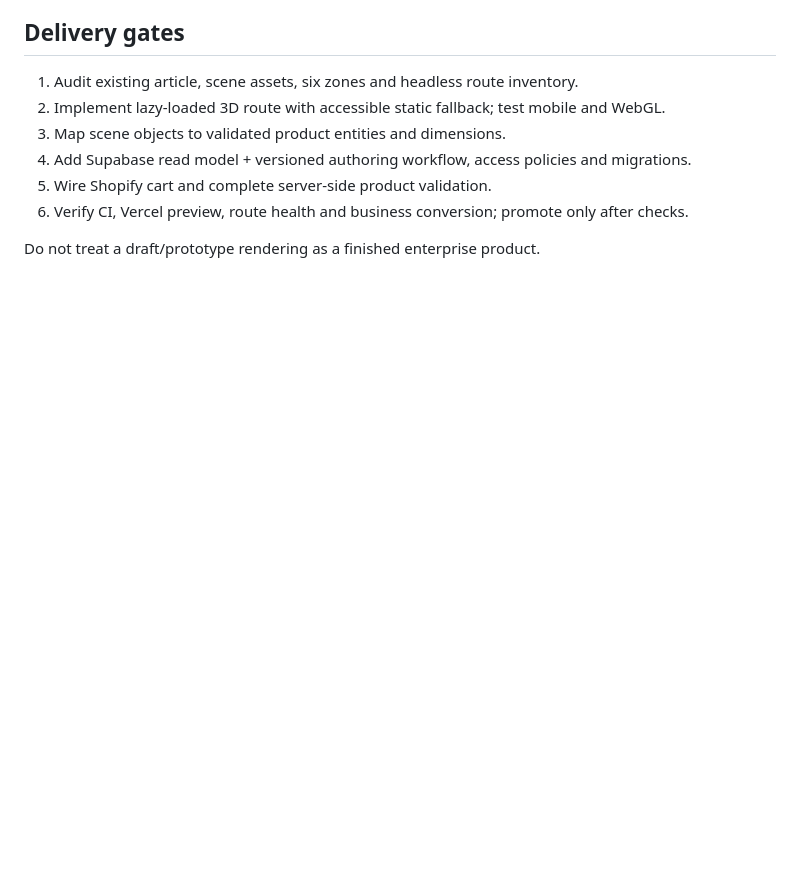
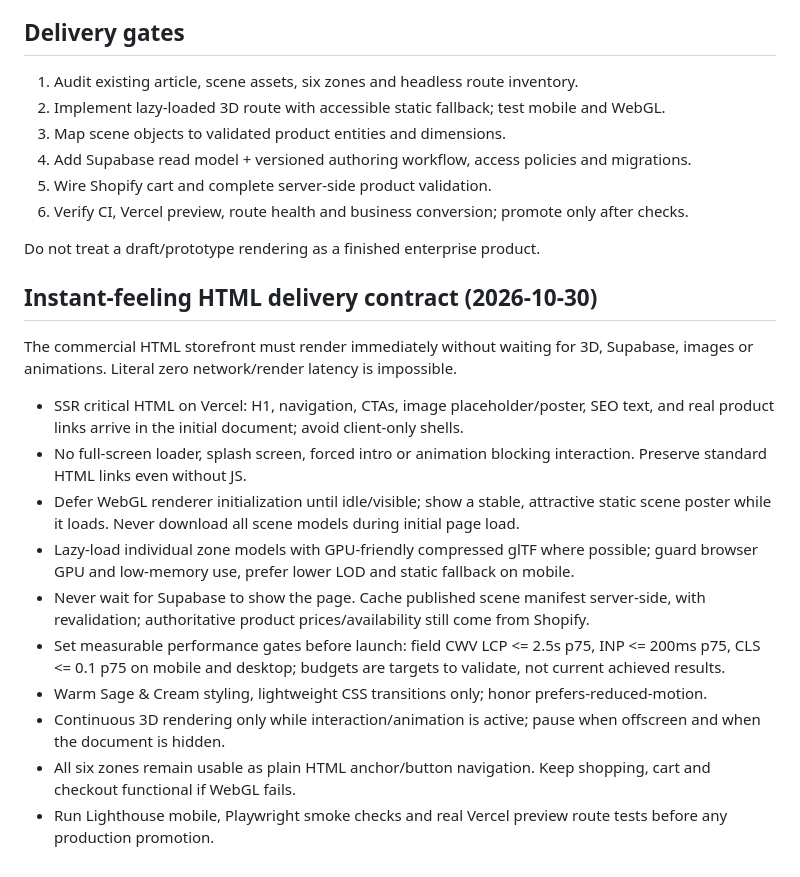
Before and after one commit to davidnoehmke/Shop-V5.1, a Markdown page: docs/HEADLESS_3D_INTERIEUR_ENTERPRISE.md, the part around the change. GitHub-like rendering; blank space fills up the shorter version.

Commit message:
docs: mandate SSR HTML-first and nonblocking 3D loading performance gates

```diff
--- a/docs/HEADLESS_3D_INTERIEUR_ENTERPRISE.md
+++ b/docs/HEADLESS_3D_INTERIEUR_ENTERPRISE.md
@@ -50,3 +50,18 @@ Each zone must have a stable ID, scene anchor, accessible text alternative, cate
 6. Verify CI, Vercel preview, route health and business conversion; promote only after checks.
 
 Do not treat a draft/prototype rendering as a finished enterprise product.
+
+## Instant-feeling HTML delivery contract (2026-10-30)
+
+The commercial HTML storefront must render immediately without waiting for 3D, Supabase, images or animations. Literal zero network/render latency is impossible.
+
+- SSR critical HTML on Vercel: H1, navigation, CTAs, image placeholder/poster, SEO text, and real product links arrive in the initial document; avoid client-only shells.
+- No full-screen loader, splash screen, forced intro or animation blocking interaction. Preserve standard HTML links even without JS.
+- Defer WebGL renderer initialization until idle/visible; show a stable, attractive static scene poster while it loads. Never download all scene models during initial page load.
+- Lazy-load individual zone models with GPU-friendly compressed glTF where possible; guard browser GPU and low-memory use, prefer lower LOD and static fallback on mobile.
+- Never wait for Supabase to show the page. Cache published scene manifest server-side, with revalidation; authoritative product prices/availability still come from Shopify.
+- Set measurable performance gates before launch: field CWV LCP <= 2.5s p75, INP <= 200ms p75, CLS <= 0.1 p75 on mobile and desktop; budgets are targets to validate, not current achieved results.
+- Warm Sage & Cream styling, lightweight CSS transitions only; honor prefers-reduced-motion.
+- Continuous 3D rendering only while interaction/animation is active; pause when offscreen and when the document is hidden.
+- All six zones remain usable as plain HTML anchor/button navigation. Keep shopping, cart and checkout functional if WebGL fails.
+- Run Lighthouse mobile, Playwright smoke checks and real Vercel preview route tests before any production promotion.
```
